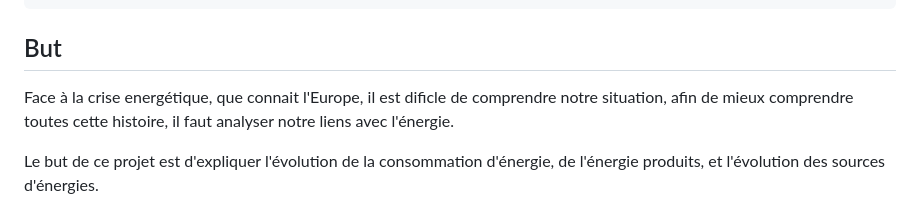
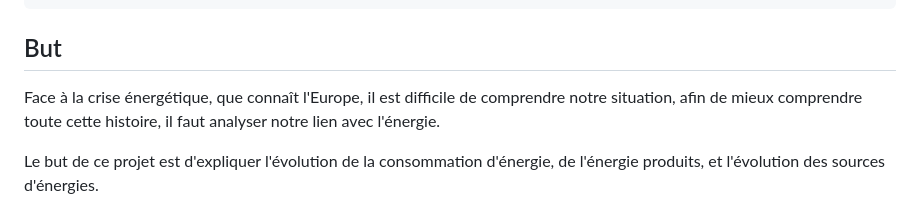
Before and after one commit to Daniel-Mendes/visualdon-energy, a Markdown page: README.md, the part around the change. Rendered like a GitHub page.

Commit message:
Fix typo in README.md

```diff
--- a/README.md
+++ b/README.md
@@ -193,7 +193,7 @@ Pour la carte des centrales nucléaires suisse, j'ai créé un fichier au format
 
 ## But
 
-Face à la crise energétique, que connait l'Europe, il est dificle de comprendre notre situation, afin de mieux comprendre toutes cette histoire, il faut analyser notre liens avec l'énergie.
+Face à la crise énergétique, que connaît l'Europe, il est difficile de comprendre notre situation, afin de mieux comprendre toute cette histoire, il faut analyser notre lien avec l'énergie.
 
 Le but de ce projet est d'expliquer l'évolution de la consommation d'énergie, de l'énergie produits, et l'évolution des sources d'énergies.
 
```
